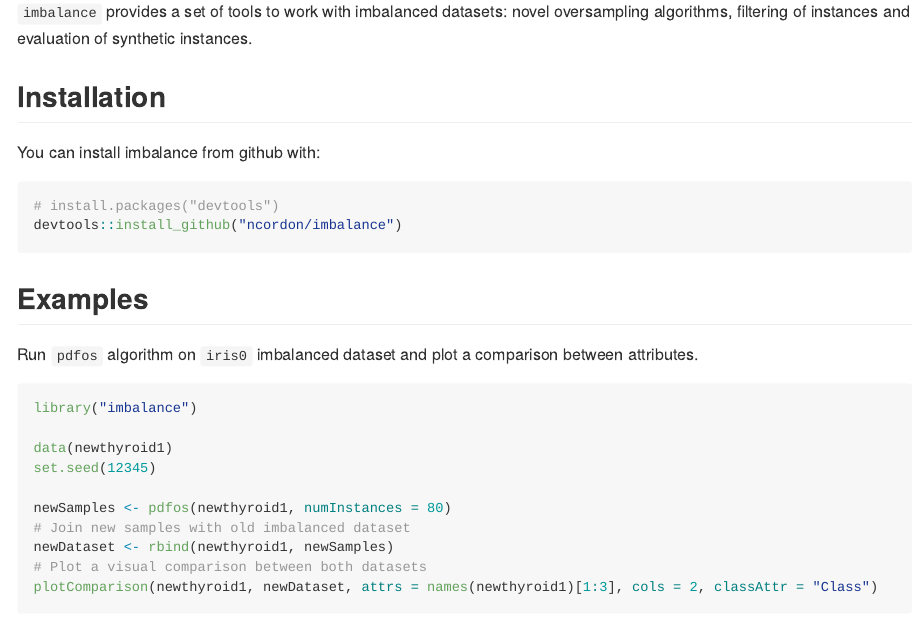
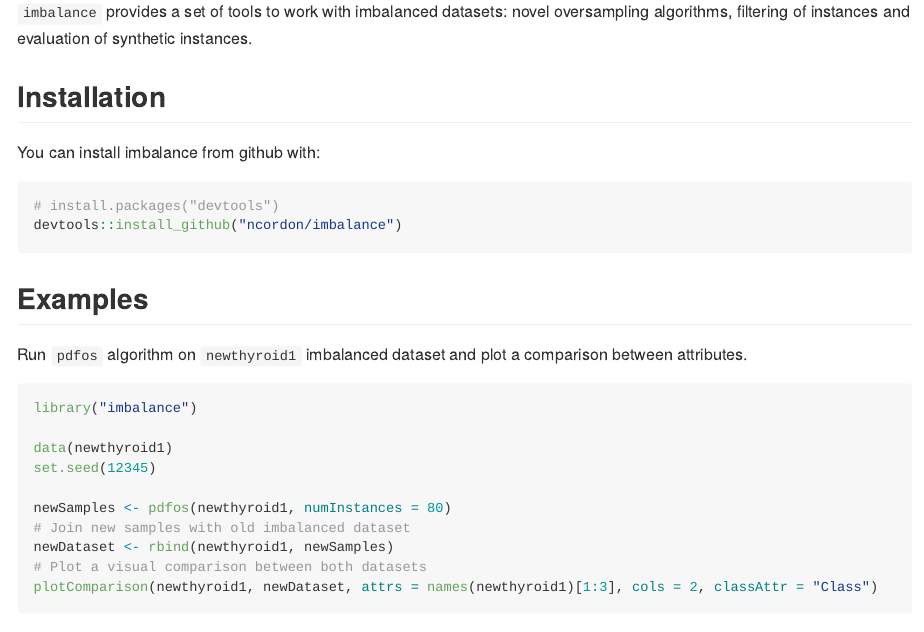
Before and after one commit to ncordon/imbalance, an R Markdown document (README.Rmd): the page in a window 1100 px wide, from 110 px down. The pictures show the output file README.md that the author committed with the source, drawn offline in the style of GitHub; badge pictures from the web are left out.

Commit message:
Several minor fixes

````diff
--- a/README.Rmd
+++ b/README.Rmd
@@ -32,7 +32,7 @@ devtools::install_github("ncordon/imbalance")
 
 ## Examples
 
-Run `pdfos` algorithm on `iris0` imbalanced dataset and plot a comparison between attributes.
+Run `pdfos` algorithm on `newthyroid1` imbalanced dataset and plot a comparison between attributes.
 
 ```{r example-pdfos, fig.width = 10, fig.height = 10}
 library("imbalance")
````
Also changed, not shown: R/mwmote.R (+2 -0 lines), R/neater.R (+1 -0 lines), README.md, 1 other file.
